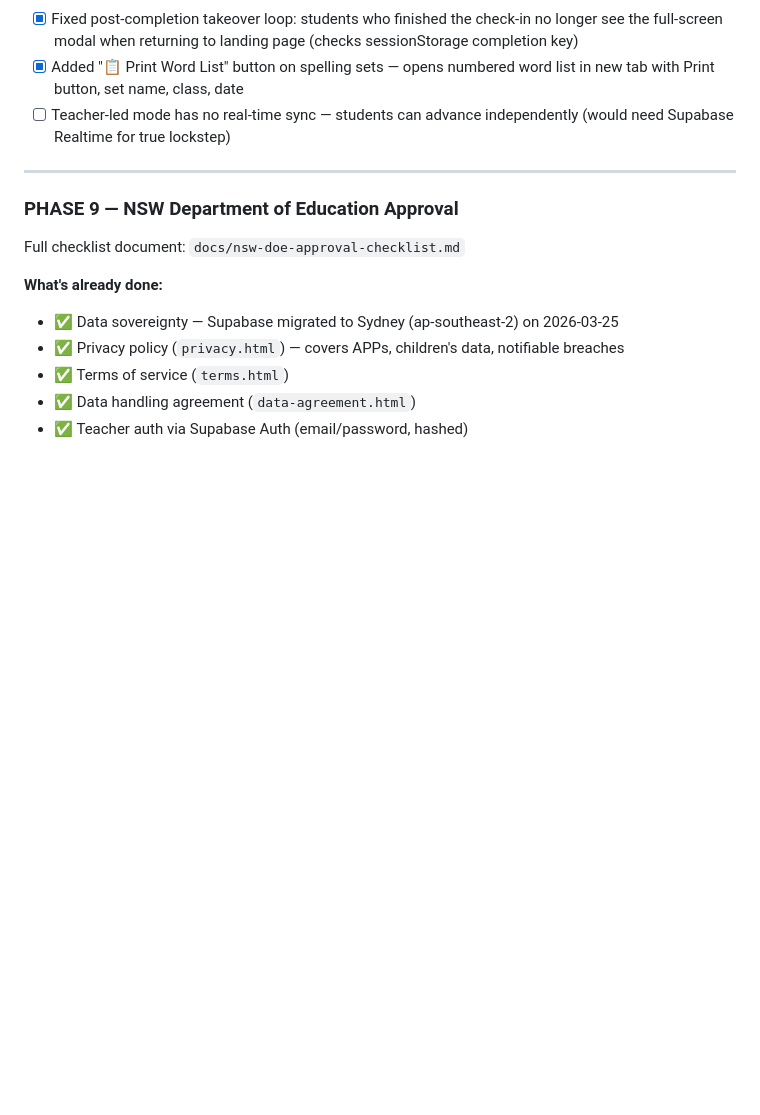
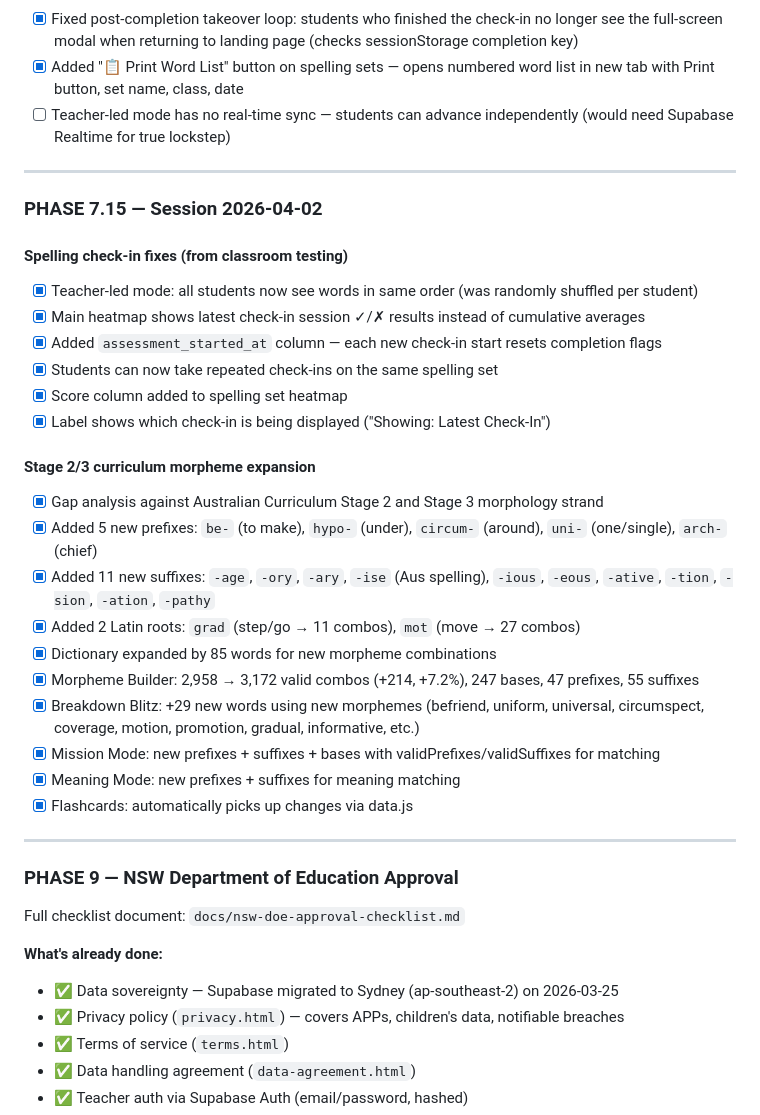
Before and after one commit to NickD135/morphology-builder, a Markdown page: CLAUDE.md, the part around the change. GitHub-like rendering; blank space fills up the shorter version.

Commit message:
docs: update CLAUDE.md with session 2026-04-02 work
Co-Authored-By: Claude Opus 4.6 (1M context) <noreply@anthropic.com>

```diff
--- a/CLAUDE.md
+++ b/CLAUDE.md
@@ -1116,6 +1116,30 @@ into Word Labs as a structured spelling progression system.
 
 ---
 
+### PHASE 7.15 — Session 2026-04-02
+
+#### Spelling check-in fixes (from classroom testing)
+- [x] Teacher-led mode: all students now see words in same order (was randomly shuffled per student)
+- [x] Main heatmap shows latest check-in session ✓/✗ results instead of cumulative averages
+- [x] Added `assessment_started_at` column — each new check-in start resets completion flags
+- [x] Students can now take repeated check-ins on the same spelling set
+- [x] Score column added to spelling set heatmap
+- [x] Label shows which check-in is being displayed ("Showing: Latest Check-In")
+
+#### Stage 2/3 curriculum morpheme expansion
+- [x] Gap analysis against Australian Curriculum Stage 2 and Stage 3 morphology strand
+- [x] Added 5 new prefixes: `be-` (to make), `hypo-` (under), `circum-` (around), `uni-` (one/single), `arch-` (chief)
+- [x] Added 11 new suffixes: `-age`, `-ory`, `-ary`, `-ise` (Aus spelling), `-ious`, `-eous`, `-ative`, `-tion`, `-sion`, `-ation`, `-pathy`
+- [x] Added 2 Latin roots: `grad` (step/go → 11 combos), `mot` (move → 27 combos)
+- [x] Dictionary expanded by 85 words for new morpheme combinations
+- [x] Morpheme Builder: 2,958 → 3,172 valid combos (+214, +7.2%), 247 bases, 47 prefixes, 55 suffixes
+- [x] Breakdown Blitz: +29 new words using new morphemes (befriend, uniform, universal, circumspect, coverage, motion, promotion, gradual, informative, etc.)
+- [x] Mission Mode: new prefixes + suffixes + bases with validPrefixes/validSuffixes for matching
+- [x] Meaning Mode: new prefixes + suffixes for meaning matching
+- [x] Flashcards: automatically picks up changes via data.js
+
+---
+
 ### PHASE 9 — NSW Department of Education Approval
 
 Full checklist document: `docs/nsw-doe-approval-checklist.md`
```
